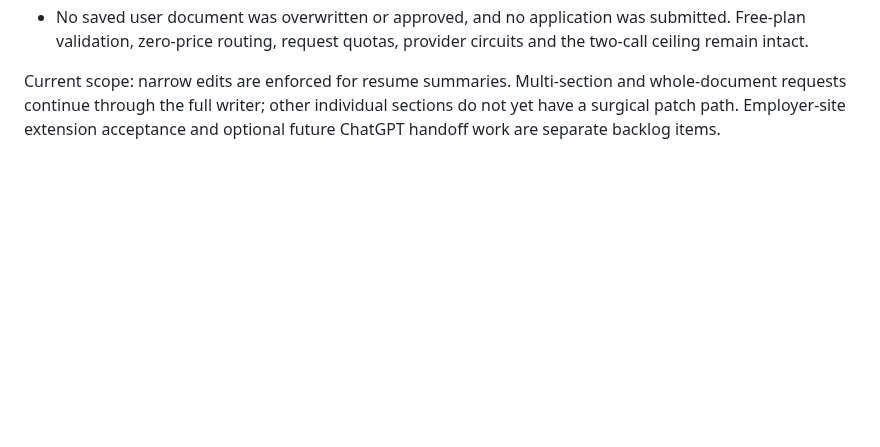
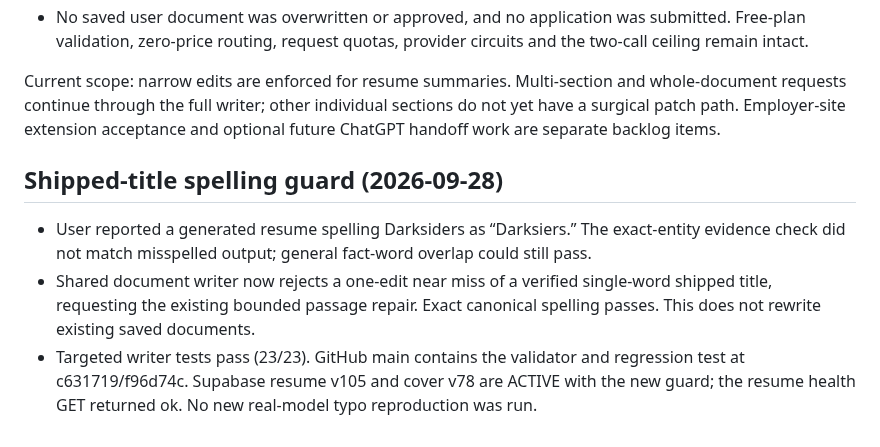
Before and after one commit to shipitmyguy-ux/raven, a Markdown page: RAVEN_STATUS.md, the part around the change. GitHub-like rendering; blank space fills up the shorter version.

Commit message:
Record shipped-title spelling guard deployment

```diff
--- a/RAVEN_STATUS.md
+++ b/RAVEN_STATUS.md
@@ -200,3 +200,8 @@ Concurrent main updates a93af28/d89b38f/ff23f8a were reviewed before publication
 - No saved user document was overwritten or approved, and no application was submitted. Free-plan validation, zero-price routing, request quotas, provider circuits and the two-call ceiling remain intact.
 
 Current scope: narrow edits are enforced for resume summaries. Multi-section and whole-document requests continue through the full writer; other individual sections do not yet have a surgical patch path. Employer-site extension acceptance and optional future ChatGPT handoff work are separate backlog items.
+
+## Shipped-title spelling guard (2026-09-28)
+- User reported a generated resume spelling Darksiders as “Darksiers.” The exact-entity evidence check did not match misspelled output; general fact-word overlap could still pass.
+- Shared document writer now rejects a one-edit near miss of a verified single-word shipped title, requesting the existing bounded passage repair. Exact canonical spelling passes. This does not rewrite existing saved documents.
+- Targeted writer tests pass (23/23). GitHub main contains the validator and regression test at c631719/f96d74c. Supabase resume v105 and cover v78 are ACTIVE with the new guard; the resume health GET returned ok. No new real-model typo reproduction was run.
```
